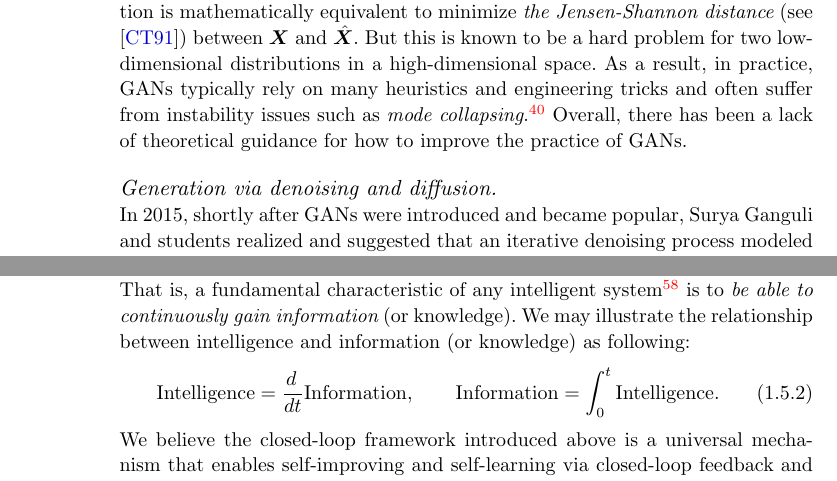
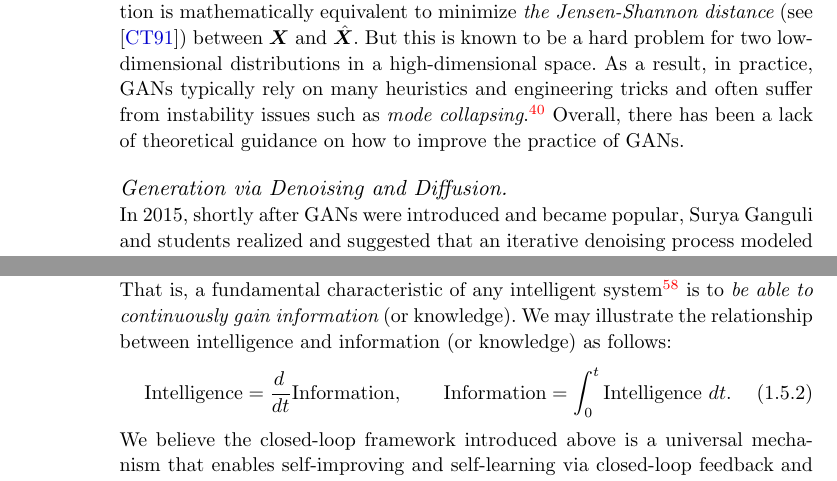
Before and after one commit to Ma-Lab-Berkeley/deep-representation-learning-book, a LaTeX thesis (book-main.tex, which reads chapters/Chapter1/introduction.tex): two parts of pages 43 and 55 of 234, joined at a grey line, cut so that both start at the same text. Compiled offline with pdfLaTeX; a LaTeX package or settings file that is missing is left out.

Commit message:
Update on Overleaf.

```diff
--- a/chapters/Chapter1/introduction.tex
+++ b/chapters/Chapter1/introduction.tex
@@ -703,7 +703,7 @@ where $\ell(\cdot)$ is some natural loss function associated with the classifica
 
-The discriminative approach seems to be a rather clever way that attempts to bypass a fundamental difficulty in distribution learning. But rigorously speaking, this    approach does not fully resolve this fundamental difficulty at all. It is shown in \cite{Goodfellow-2014} that with a properly chosen loss, the minimax formulation is mathematically equivalent to minimize {\em the Jensen-Shannon distance} (see \cite{Cover-Thomas}) between $\X$ and $\hat \X$. But this is known to be a hard problem for two low-dimensional distributions in a high-dimensional space. As a result, in practice, GANs typically rely on many heuristics and engineering tricks and often suffer from instability issues such as {\em mode collapsing}.\footnote{Nevertheless, such a minimax formulation provides a practical approximation of the distance. It simplifies the implementation and avoids certain caveats in directly computing the distance.} Overall, there has been a lack of theoretical guidance for how to improve the practice of GANs.
+The discriminative approach seems to be a rather clever way that attempts to bypass a fundamental difficulty in distribution learning. But rigorously speaking, this approach does not fully resolve this fundamental difficulty at all. It is shown in \cite{Goodfellow-2014} that with a properly chosen loss, the minimax formulation is mathematically equivalent to minimize {\em the Jensen-Shannon distance} (see \cite{Cover-Thomas}) between $\X$ and $\hat \X$. But this is known to be a hard problem for two low-dimensional distributions in a high-dimensional space. As a result, in practice, GANs typically rely on many heuristics and engineering tricks and often suffer from instability issues such as {\em mode collapsing}.\footnote{Nevertheless, such a minimax formulation provides a practical approximation of the distance. It simplifies the implementation and avoids certain caveats in directly computing the distance.} Overall, there has been a lack of theoretical guidance on how to improve the practice of GANs.
 
-\paragraph{Generation via denoising and diffusion.}
+\paragraph{Generation via Denoising and Diffusion.}
 In 2015, shortly after GANs were introduced and became popular, Surya Ganguli and students realized and suggested that an iterative denoising process modeled by a deep network can be used to learn a general distribution, such as that of natural images \cite{Sohl-Dickstein2015}. Their method was inspired by properties of the special Gaussian and binomial processes, studied by William Feller back in 1949 \cite{Feller1949OnTT}.
 
 \begin{figure}[t]
@@ -953,9 +949,9 @@ As we have mentioned in the very beginning, a fundamental task of any intelligen
     \item The data observed so far do not cover all possible predictable information yet. There should be mechanisms to recognize when the current knowledge is inadequate hence must learn and add new information.
 \end{itemize}
 
-Hence, intelligence is not about simply collecting in advance all data and training a model to memorize all  predictable information in the data. On the contrary, it is about being equipped with computational  mechanisms that can constantly improve its current information and acquire new one when needed. That is, a fundamental characteristic of any intelligent system\footnote{An animal, a human being, an intelligent robot, the scientific community, and even the entire civilization.} is to {\em be able to continuously gain information} (or knowledge). We may illustrate the relationship between intelligence and information (or knowledge) as following:
+Hence, intelligence is not about simply collecting in advance all data and training a model to memorize all predictable information in the data. On the contrary, it is about being equipped with computational  mechanisms that can constantly improve its current information and acquire a new one when needed. That is, a fundamental characteristic of any intelligent system\footnote{An animal, a human being, an intelligent robot, the scientific community, and even the entire civilization.} is to {\em be able to continuously gain information} (or knowledge). We may illustrate the relationship between intelligence and information (or knowledge) as follows:
 \begin{equation}
 \mbox{Intelligence} = \frac{d\,}{dt} \mbox{Information}, \qquad
-\mbox{Information}  = \int_0^t \mbox{Intelligence}.
+\mbox{Information}  = \int_0^t \mbox{Intelligence}\ dt.
 \end{equation}
 We believe the closed-loop framework introduced above is a universal mechanism that enables self-improving and self-learning via closed-loop feedback and gaming. All intelligent beings in nature utilize closed-loop learning mechanisms at all levels. Its ubiquity had inspired early studies that tried to model and emulate animal intelligence by machines and computers,  particularly the Cybernetics movement led by Norbert Wiener in the 1940s.
```
Also changed, not shown: chapters/Chapter1/introduction.tex (24 more changed lines).
